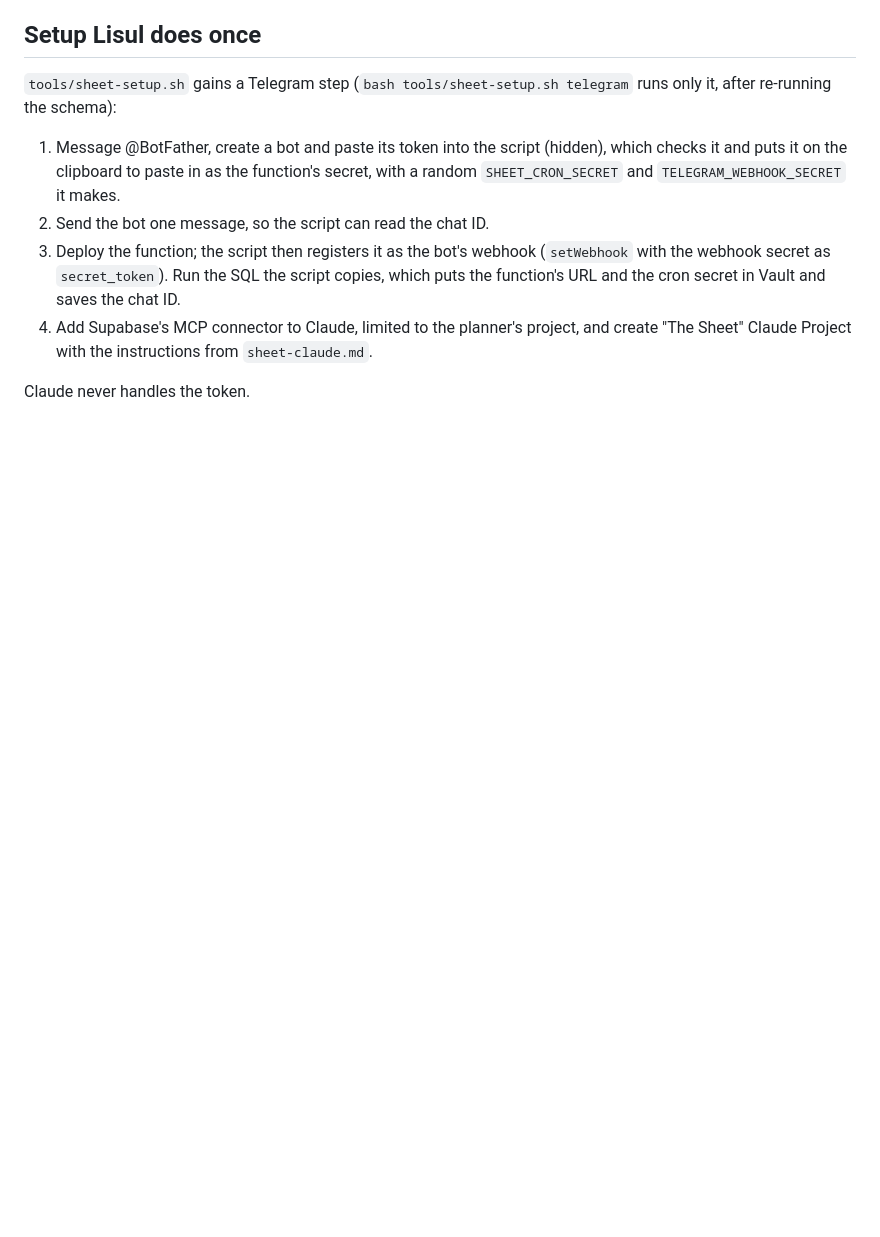
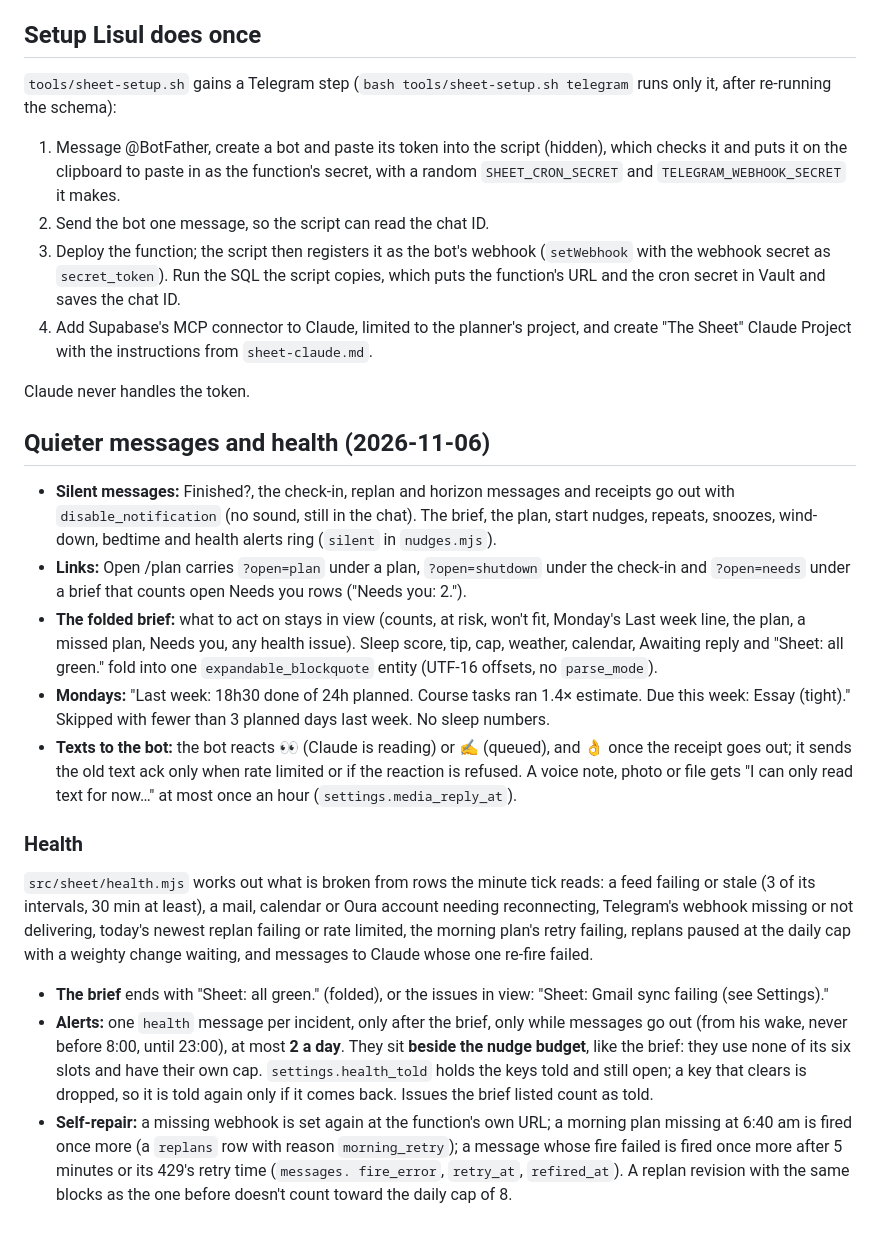
Before and after one commit to elvitigalalis/react-vscode-portfolio, a Markdown page: docs/sheet-nudges.md, the part around the change. Rendered like a GitHub page; blank space fills up the shorter version.

Commit message:
Document quieter messages and health checks

```diff
--- a/docs/sheet-nudges.md
+++ b/docs/sheet-nudges.md
@@ -210,3 +210,42 @@ it, after re-running the schema):
    Sheet" Claude Project with the instructions from `sheet-claude.md`.
 
 Claude never handles the token.
+
+## Quieter messages and health (2026-11-06)
+
+- **Silent messages:** Finished?, the check-in, replan and horizon messages and receipts go out
+  with `disable_notification` (no sound, still in the chat). The brief, the plan, start nudges,
+  repeats, snoozes, wind-down, bedtime and health alerts ring (`silent` in `nudges.mjs`).
+- **Links:** Open /plan carries `?open=plan` under a plan, `?open=shutdown` under the check-in and
+  `?open=needs` under a brief that counts open Needs you rows ("Needs you: 2.").
+- **The folded brief:** what to act on stays in view (counts, at risk, won't fit, Monday's Last
+  week line, the plan, a missed plan, Needs you, any health issue). Sleep score, tip, cap,
+  weather, calendar, Awaiting reply and "Sheet: all green." fold into one `expandable_blockquote`
+  entity (UTF-16 offsets, no `parse_mode`).
+- **Mondays:** "Last week: 18h30 done of 24h planned. Course tasks ran 1.4× estimate. Due this
+  week: Essay (tight)." Skipped with fewer than 3 planned days last week. No sleep numbers.
+- **Texts to the bot:** the bot reacts 👀 (Claude is reading) or ✍ (queued), and 👌 once the
+  receipt goes out; it sends the old text ack only when rate limited or if the reaction is
+  refused. A voice note, photo or file gets "I can only read text for now…" at most once an hour
+  (`settings.media_reply_at`).
+
+### Health
+
+`src/sheet/health.mjs` works out what is broken from rows the minute tick reads: a feed failing
+or stale (3 of its intervals, 30 min at least), a mail, calendar or Oura account needing
+reconnecting, Telegram's webhook missing or not delivering, today's newest replan failing or
+rate limited, the morning plan's retry failing, replans paused at the daily cap with a weighty
+change waiting, and messages to Claude whose one re-fire failed.
+
+- **The brief** ends with "Sheet: all green." (folded), or the issues in view: "Sheet: Gmail sync
+  failing (see Settings)."
+- **Alerts:** one `health` message per incident, only after the brief, only while messages go
+  out (from his wake, never before 8:00, until 23:00), at most **2 a day**. They sit **beside
+  the nudge budget**, like the brief: they use none of its six slots and have their own cap.
+  `settings.health_told` holds the keys told and still open; a key that clears is dropped, so it
+  is told again only if it comes back. Issues the brief listed count as told.
+- **Self-repair:** a missing webhook is set again at the function's own URL; a morning plan
+  missing at 6:40 am is fired once more (a `replans` row with reason `morning_retry`); a message
+  whose fire failed is fired once more after 5 minutes or its 429's retry time (`messages.
+  fire_error`, `retry_at`, `refired_at`). A replan revision with the same blocks as the one
+  before doesn't count toward the daily cap of 8.
```
